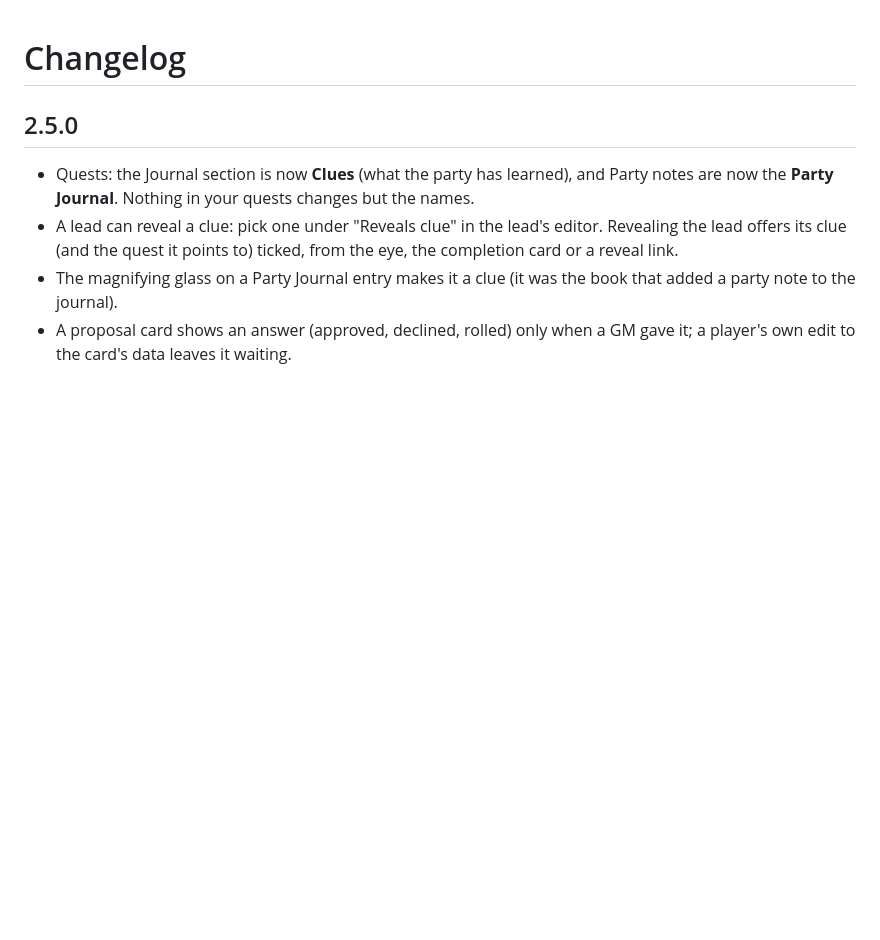
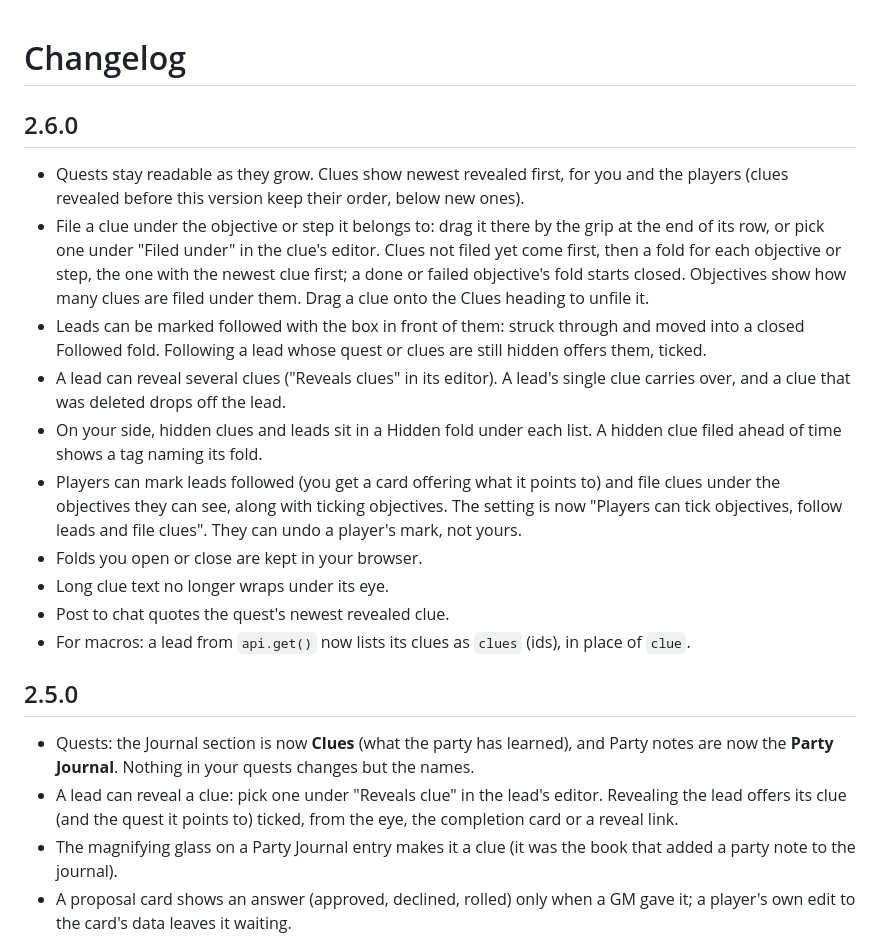
Before and after one commit to Sir-Bayard/pf2e-campaign-trackers, a Markdown page: CHANGELOG.md, the part around the change. Drawn GitHub-style; blank space fills up the shorter version.

```diff
--- a/CHANGELOG.md
+++ b/CHANGELOG.md
@@ -1,4 +1,17 @@
 # Changelog
+
+## 2.6.0
+
+- Quests stay readable as they grow. Clues show newest revealed first, for you and the players (clues revealed before this version keep their order, below new ones).
+- File a clue under the objective or step it belongs to: drag it there by the grip at the end of its row, or pick one under "Filed under" in the clue's editor. Clues not filed yet come first, then a fold for each objective or step, the one with the newest clue first; a done or failed objective's fold starts closed. Objectives show how many clues are filed under them. Drag a clue onto the Clues heading to unfile it.
+- Leads can be marked followed with the box in front of them: struck through and moved into a closed Followed fold. Following a lead whose quest or clues are still hidden offers them, ticked.
+- A lead can reveal several clues ("Reveals clues" in its editor). A lead's single clue carries over, and a clue that was deleted drops off the lead.
+- On your side, hidden clues and leads sit in a Hidden fold under each list. A hidden clue filed ahead of time shows a tag naming its fold.
+- Players can mark leads followed (you get a card offering what it points to) and file clues under the objectives they can see, along with ticking objectives. The setting is now "Players can tick objectives, follow leads and file clues". They can undo a player's mark, not yours.
+- Folds you open or close are kept in your browser.
+- Long clue text no longer wraps under its eye.
+- Post to chat quotes the quest's newest revealed clue.
+- For macros: a lead from `api.get()` now lists its clues as `clues` (ids), in place of `clue`.
 
 ## 2.5.0
 
```
Also changed, not shown: README.md (+17 -12 lines), docs/images/quest-player.png, docs/images/quest.png, 1 other file.
